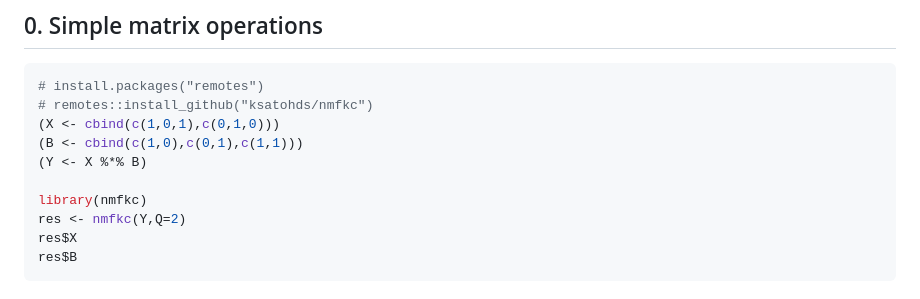
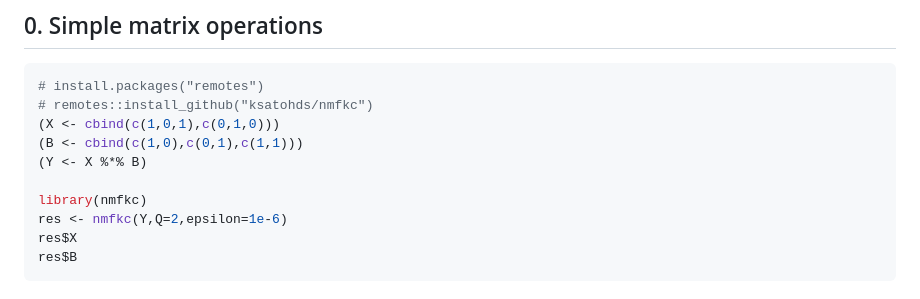
Before and after one commit to ksatohds/nmfkc, a Markdown page: README.md, the part around the change. Rendered like a GitHub page.

````diff
--- a/README.md
+++ b/README.md
@@ -89,7 +89,7 @@ The goal of **nmfkc** is to optimize $X(P,Q)$ and $C(Q,R)$ on the Non-negative M
 (Y <- X %*% B)
 
 library(nmfkc)
-res <- nmfkc(Y,Q=2)
+res <- nmfkc(Y,Q=2,epsilon=1e-6)
 res$X
 res$B
 ```
````
